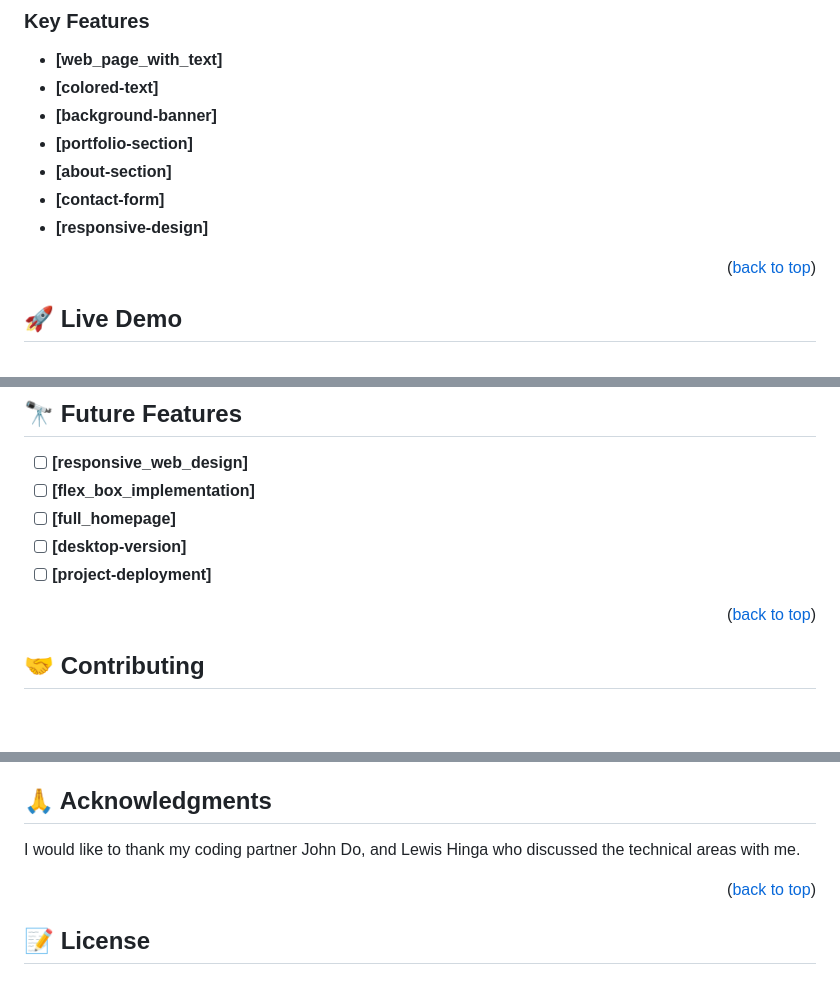
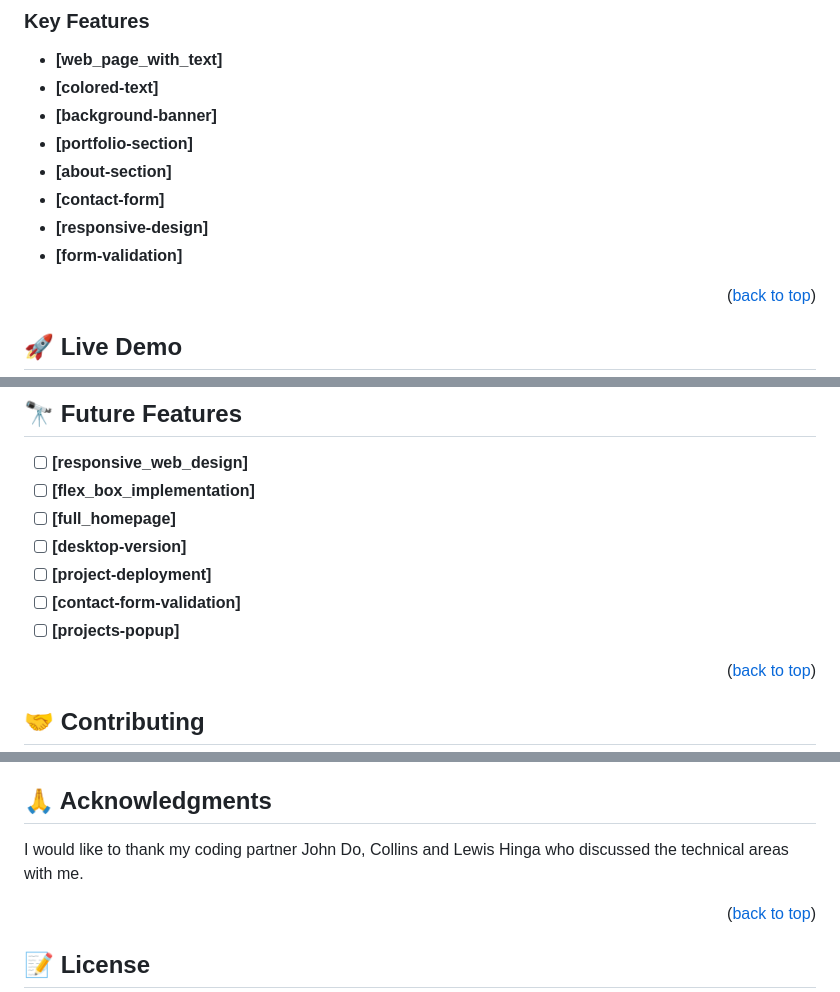
Before and after one commit to nouman17610/figma-template01, a Markdown page: README.md, 3 parts joined by grey strips. Rendered like a GitHub page; blank space fills up the shorter version.

Commit message:
Add Details to Readme File

```diff
--- a/README.md
+++ b/README.md
@@ -57,6 +58,7 @@
 - **[about-section]**
 - **[contact-form]**
 - **[responsive-design]**
+- **[form-validation]**
 
 
 <p align="right">(<a href="#readme-top">back to top</a>)</p>
@@ -124,6 +126,8 @@ git push
 - [ ] **[full_homepage]**
 - [ ] **[desktop-version]**
 - [ ] **[project-deployment]**
+- [ ] **[contact-form-validation]**
+- [ ] **[projects-popup]**
 
 <p align="right">(<a href="#readme-top">back to top</a>)</p>
 
@@ -148,7 +152,7 @@ If you like this project please support the project by adding your contributions
 ## 🙏 Acknowledgments <a name="acknowledgements"></a>
 
 
-I would like to thank my coding partner John Do, and Lewis Hinga who discussed the technical areas with me.
+I would like to thank my coding partner John Do, Collins and Lewis Hinga who discussed the technical areas with me.
 
 <p align="right">(<a href="#readme-top">back to top</a>)</p>
 
```
Also changed, not shown: other parts of README.md (+1 -0 lines).
